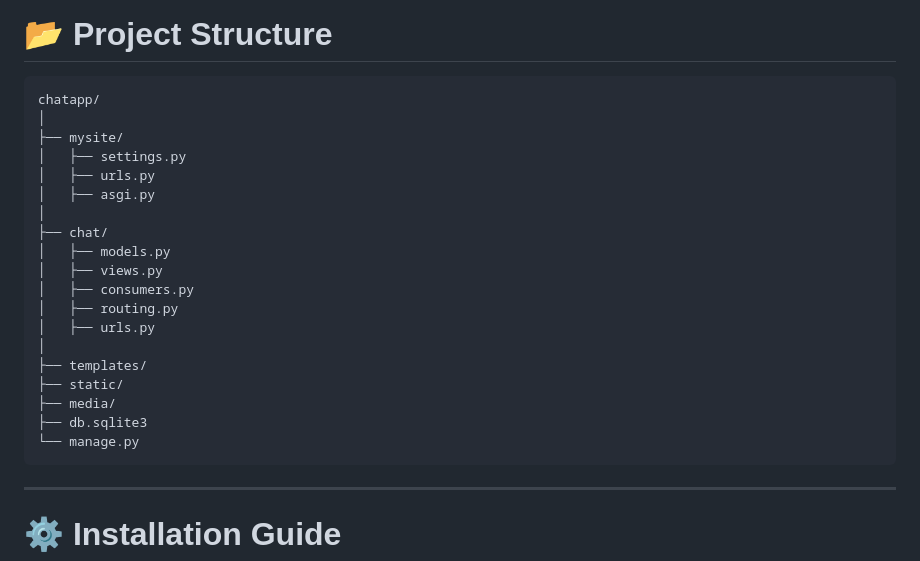
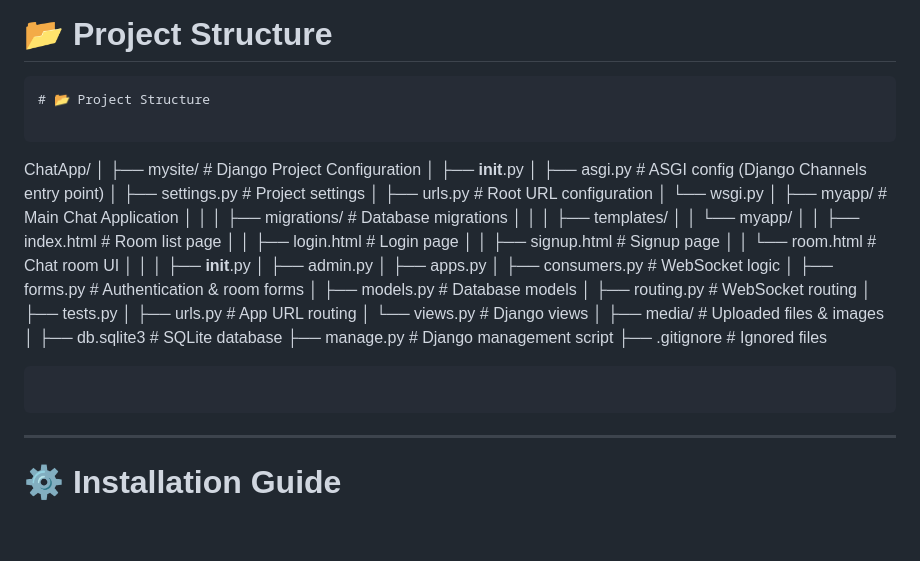
Before and after one commit to Abhay-1029/ChatApp, a Markdown page: README.md, the part around one of its changes. Rendered like a GitHub page; blank space fills up the shorter version.

Commit message:
Revise README with project structure and details
Updated project structure and added details for Django configuration and main chat application.

````diff
--- a/README.md
+++ b/README.md
@@ -217,25 +217,48 @@ Security rules:
 # 📂 Project Structure
 
 ```
-chatapp/
+# 📂 Project Structure
+
+```
+ChatApp/
 │
-├── mysite/
-│   ├── settings.py
-│   ├── urls.py
-│   ├── asgi.py
+├── mysite/                     # Django Project Configuration
+│   ├── __init__.py
+│   ├── asgi.py                 # ASGI config (Django Channels entry point)
+│   ├── settings.py             # Project settings
+│   ├── urls.py                 # Root URL configuration
+│   └── wsgi.py
 │
-├── chat/
-│   ├── models.py
-│   ├── views.py
-│   ├── consumers.py
-│   ├── routing.py
-│   ├── urls.py
+├── myapp/                      # Main Chat Application
+│   │
+│   ├── migrations/             # Database migrations
+│   │
+│   ├── templates/
+│   │   └── myapp/
+│   │       ├── index.html      # Room list page
+│   │       ├── login.html      # Login page
+│   │       ├── signup.html     # Signup page
+│   │       └── room.html       # Chat room UI
+│   │
+│   ├── __init__.py
+│   ├── admin.py
+│   ├── apps.py
+│   ├── consumers.py            # WebSocket logic
+│   ├── forms.py                # Authentication & room forms
+│   ├── models.py               # Database models
+│   ├── routing.py              # WebSocket routing
+│   ├── tests.py
+│   ├── urls.py                 # App URL routing
+│   └── views.py                # Django views
 │
-├── templates/
-├── static/
-├── media/
-├── db.sqlite3
-└── manage.py
+├── media/                      # Uploaded files & images
+│
+├── db.sqlite3                 # SQLite database
+├── manage.py                  # Django management script
+├── .gitignore                 # Ignored files
+
+```
+
 ```
 
 ---
````
Also changed, not shown: other parts of README.md (+1 -1 lines).
